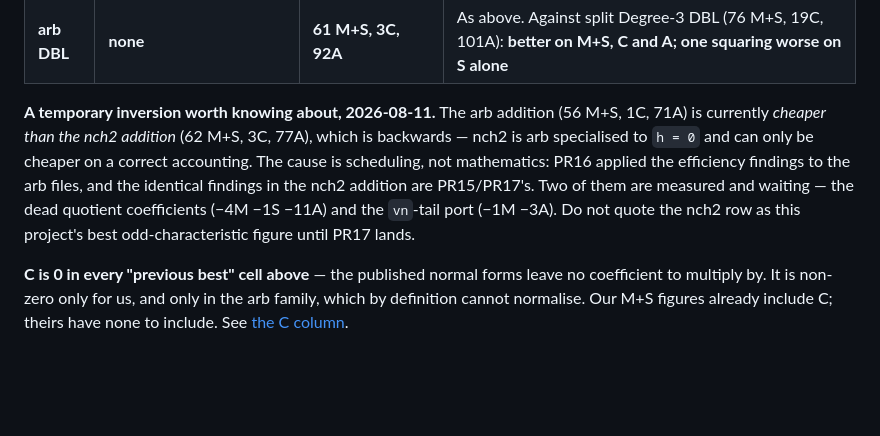
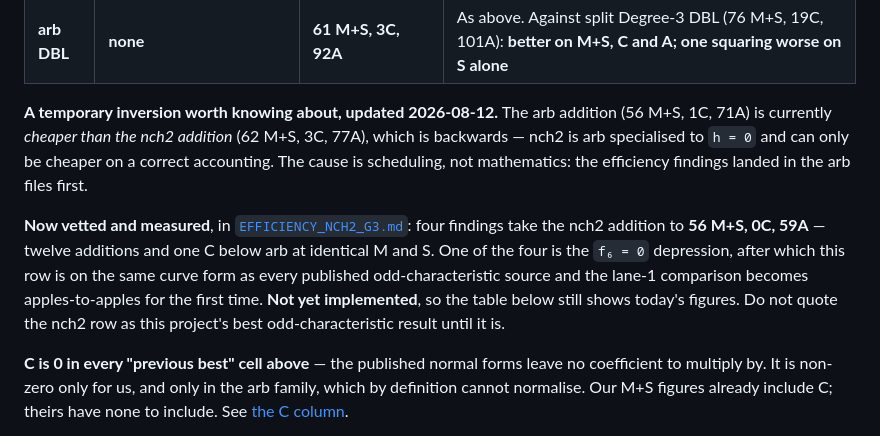
Before and after one commit to salindne/divisorArithmetic, a Markdown page: RELATED_WORK.md, the part around the change. Rendered like a GitHub page; blank space fills up the shorter version.

```diff
--- a/RELATED_WORK.md
+++ b/RELATED_WORK.md
@@ -181,14 +181,20 @@ prior-work A counts are derived here rather than published by their authors —
 | **arb ADD** | **none** | **56 M+S, 1C, 71A** | No published arbitrary-characteristic genus-3 ramified formulas exist. Against the thesis's own *split* Degree-3 ADD (68 M+S, 12C, 87A): **12 better on M+S, 11 better on C, 16 better on A**, and a tie on S alone (3 vs 3) |
 | **arb DBL** | **none** | **61 M+S, 3C, 92A** | As above. Against split Degree-3 DBL (76 M+S, 19C, 101A): **better on M+S, C and A; one squaring worse on S alone** |
 
-**A temporary inversion worth knowing about, 2026-08-11.** The arb addition
+**A temporary inversion worth knowing about, updated 2026-08-12.** The arb addition
 (56 M+S, 1C, 71A) is currently *cheaper than the nch2 addition* (62 M+S, 3C, 77A),
 which is backwards — nch2 is arb specialised to `h = 0` and can only be cheaper on
-a correct accounting. The cause is scheduling, not mathematics: PR16 applied the
-efficiency findings to the arb files, and the identical findings in the nch2
-addition are PR15/PR17's. Two of them are measured and waiting — the dead quotient
-coefficients (−4M −1S −11A) and the `vn`-tail port (−1M −3A). Do not quote the nch2
-row as this project's best odd-characteristic figure until PR17 lands.
+a correct accounting. The cause is scheduling, not mathematics: the efficiency
+findings landed in the arb files first.
+
+**Now vetted and measured**, in [`EFFICIENCY_NCH2_G3.md`](EFFICIENCY_NCH2_G3.md):
+four findings take the nch2 addition to **56 M+S, 0C, 59A** — twelve additions and
+one C below arb at identical M and S. One of the four is the `f₆ = 0` depression,
+after which this row is on the same curve form as every published
+odd-characteristic source and the lane-1 comparison becomes apples-to-apples for
+the first time. **Not yet implemented**, so the table below still shows today's
+figures. Do not quote the nch2 row as this project's best odd-characteristic result
+until it is.
 
 **C is 0 in every "previous best" cell above** — the published normal forms
 leave no coefficient to multiply by. It is non-zero only for us, and only in the
```
Also changed, not shown: NEW_WORK.md (+89 -0 lines).
